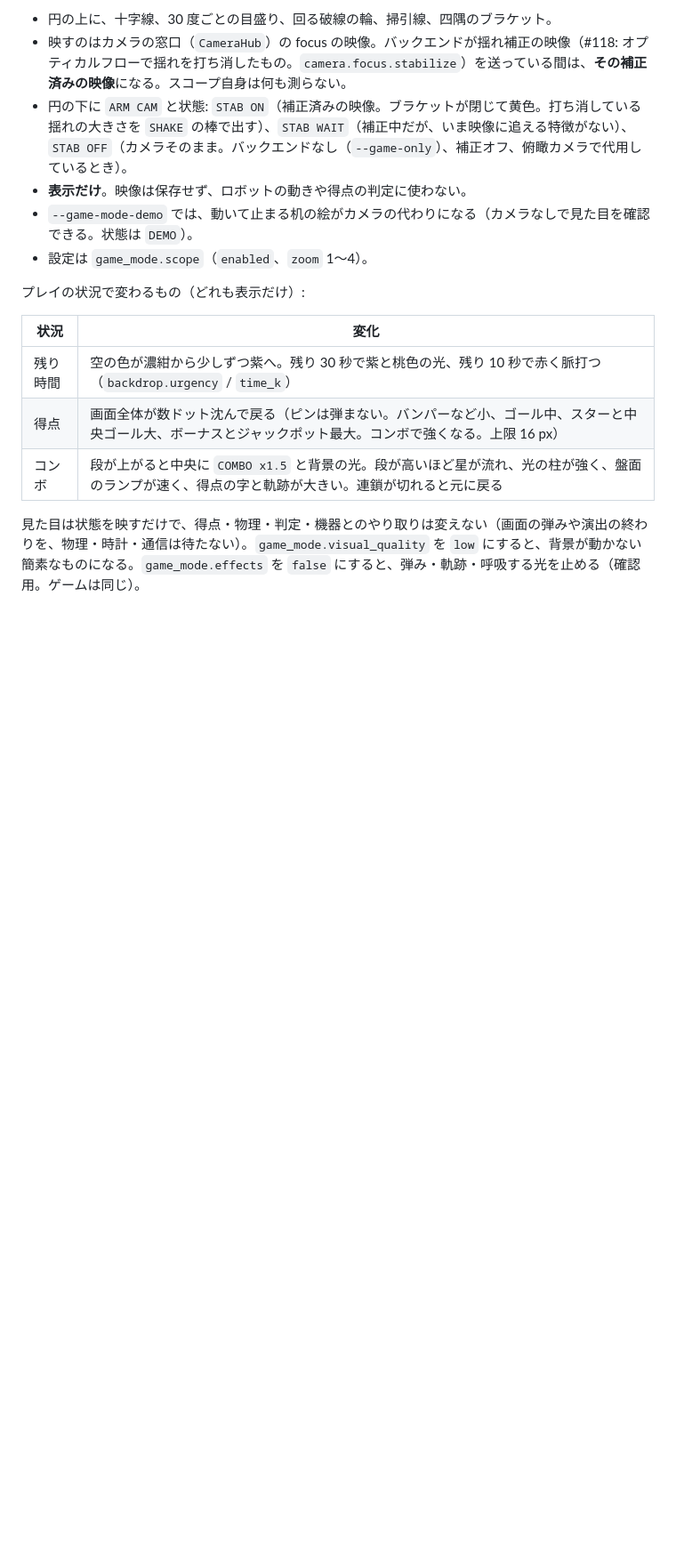
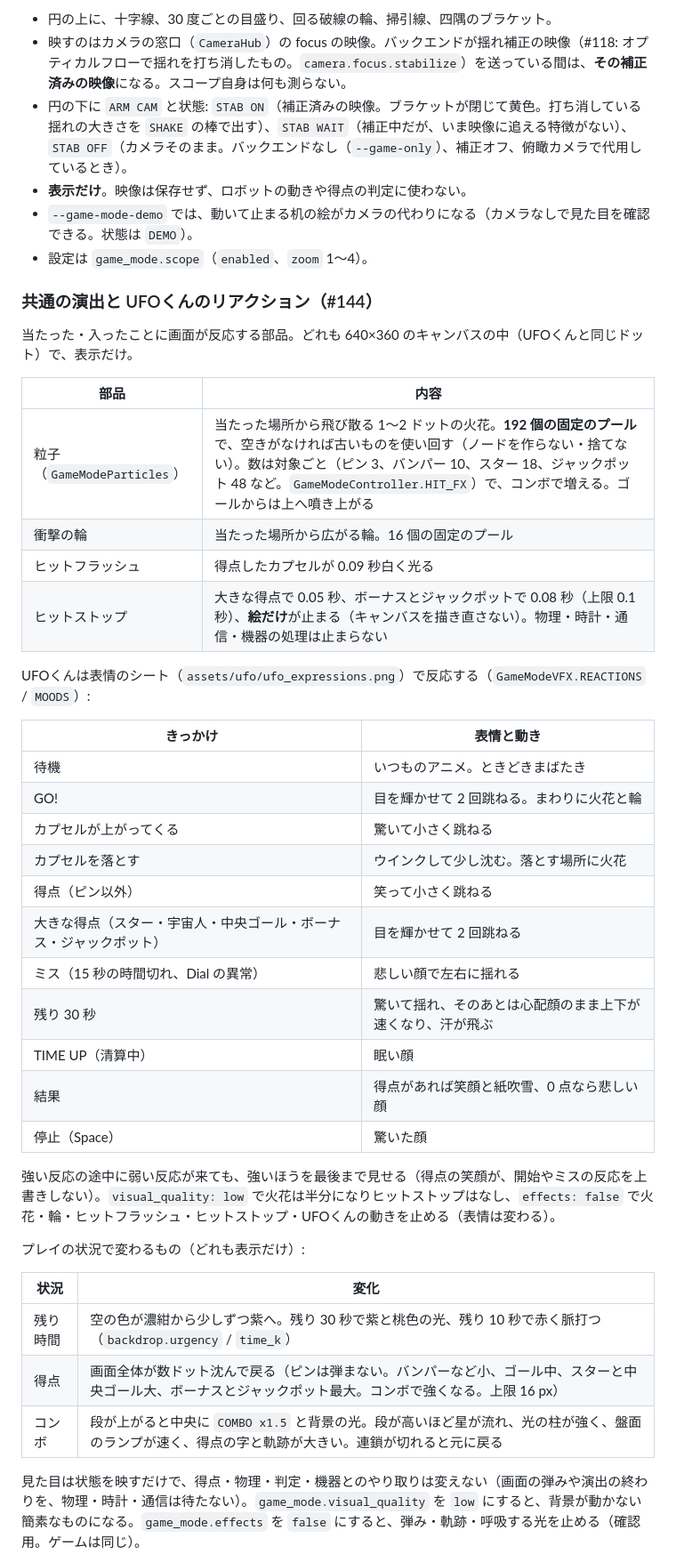
Before and after one commit to fooping-tech/CoreXY_UFO_Game, a Markdown page: docs/game_mode_spec.md, the part around the change. Shown at 89% size. Drawn GitHub-style; blank space fills up the shorter version.

Commit message:
feat: the score game reacts - sparks, rings, a hit flash, a picture-only hit-stop, and UFOくん's faces (#144)
- GameModeParticles: sparks and rings from fixed pools (192 / 16), in the pixel canvas;
  no nodes made or freed; halved at low quality, off with effects
- a capsule that scores flashes white; a big score holds the picture alone still for a
  moment (the canvas is not redrawn; the physics, the clock and the devices go on)
- UFOくん uses its expression sheet: excited at GO and at a big score, surprised when a
  capsule is coming, a wink as it drops it, happy at a score, sad at a miss, worried and
  sweating for the last 30 seconds, sleepy at time up, happy or sad at the result

Presentation only: the score, the clock, the physics and the devices are untouched.

Co-Authored-By: Claude Fable 5.2 <noreply@anthropic.com>

```diff
--- a/docs/game_mode_spec.md
+++ b/docs/game_mode_spec.md
@@ -97,6 +97,35 @@
 - **表示だけ**。映像は保存せず、ロボットの動きや得点の判定に使わない。
 - `--game-mode-demo` では、動いて止まる机の絵がカメラの代わりになる（カメラなしで見た目を確認できる。状態は `DEMO`）。
 - 設定は `game_mode.scope`（`enabled`、`zoom` 1〜4）。
+
+### 共通の演出と UFOくんのリアクション（#144）
+
+当たった・入ったことに画面が反応する部品。どれも 640×360 のキャンバスの中（UFOくんと同じドット）で、表示だけ。
+
+| 部品 | 内容 |
+|---|---|
+| 粒子（`GameModeParticles`） | 当たった場所から飛び散る 1〜2 ドットの火花。**192 個の固定のプール**で、空きがなければ古いものを使い回す（ノードを作らない・捨てない）。数は対象ごと（ピン 3、バンパー 10、スター 18、ジャックポット 48 など。`GameModeController.HIT_FX`）で、コンボで増える。ゴールからは上へ噴き上がる |
+| 衝撃の輪 | 当たった場所から広がる輪。16 個の固定のプール |
+| ヒットフラッシュ | 得点したカプセルが 0.09 秒白く光る |
+| ヒットストップ | 大きな得点で 0.05 秒、ボーナスとジャックポットで 0.08 秒（上限 0.1 秒）、**絵だけ**が止まる（キャンバスを描き直さない）。物理・時計・通信・機器の処理は止まらない |
+
+UFOくんは表情のシート（`assets/ufo/ufo_expressions.png`）で反応する（`GameModeVFX.REACTIONS` / `MOODS`）:
+
+| きっかけ | 表情と動き |
+|---|---|
+| 待機 | いつものアニメ。ときどきまばたき |
+| GO! | 目を輝かせて 2 回跳ねる。まわりに火花と輪 |
+| カプセルが上がってくる | 驚いて小さく跳ねる |
+| カプセルを落とす | ウインクして少し沈む。落とす場所に火花 |
+| 得点（ピン以外） | 笑って小さく跳ねる |
+| 大きな得点（スター・宇宙人・中央ゴール・ボーナス・ジャックポット） | 目を輝かせて 2 回跳ねる |
+| ミス（15 秒の時間切れ、Dial の異常） | 悲しい顔で左右に揺れる |
+| 残り 30 秒 | 驚いて揺れ、そのあとは心配顔のまま上下が速くなり、汗が飛ぶ |
+| TIME UP（清算中） | 眠い顔 |
+| 結果 | 得点があれば笑顔と紙吹雪、0 点なら悲しい顔 |
+| 停止（Space） | 驚いた顔 |
+
+強い反応の途中に弱い反応が来ても、強いほうを最後まで見せる（得点の笑顔が、開始やミスの反応を上書きしない）。`visual_quality: low` で火花は半分になりヒットストップはなし、`effects: false` で火花・輪・ヒットフラッシュ・ヒットストップ・UFOくんの動きを止める（表情は変わる）。
 
 プレイの状況で変わるもの（どれも表示だけ）:
 
```
Also changed, not shown: docs/test_report.md (+9 -0 lines), docs/images/game_mode/phase2_after_play.png (added), docs/images/game_mode/phase2_after_start.png (added), docs/images/game_mode/phase2_before_play.png (added), 7 other files.
